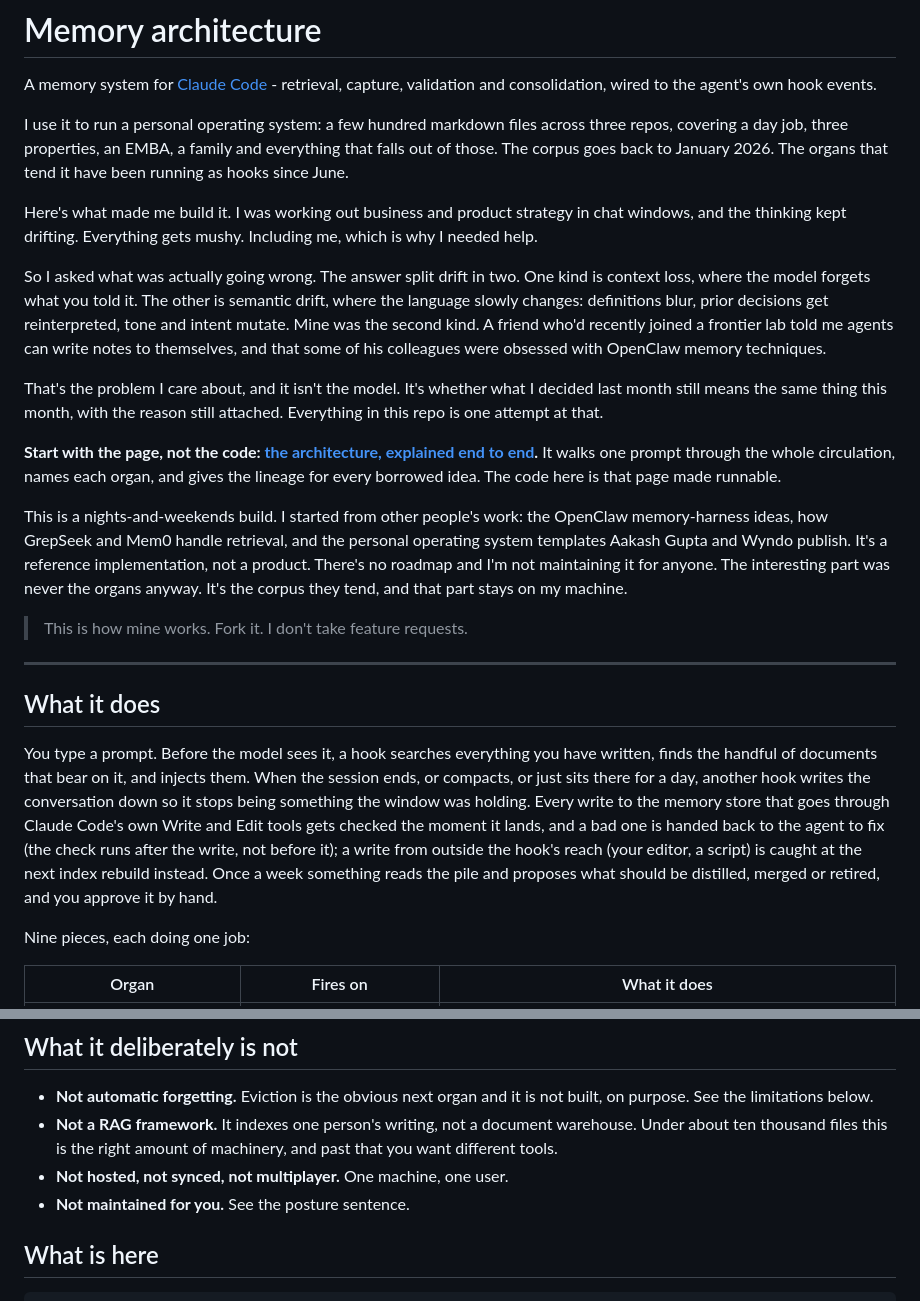
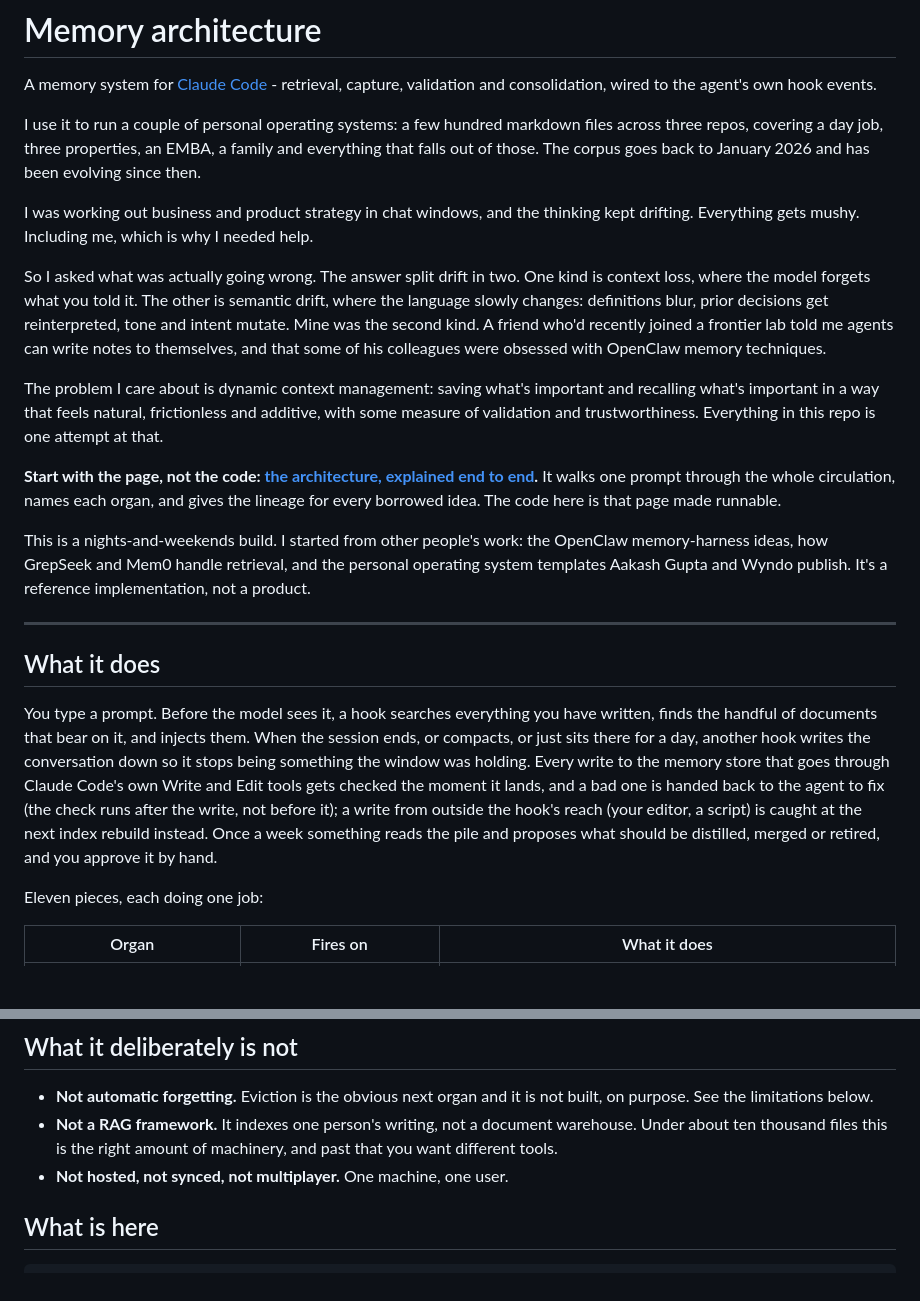
Before and after one commit to ssshapes/memory-architecture, a Markdown page: README.md, 2 parts joined by grey strips. Rendered like a GitHub page; blank space fills up the shorter version.

Commit message:
README: plainer opening, drop the posture lines, fix the organ count
Co-Authored-By: Claude Opus 5 <noreply@anthropic.com>
Claude-Session: https://claude.ai/code/session_01E5nc2YziU9CtZBLPVwts8X

```diff
--- a/README.md
+++ b/README.md
@@ -2,19 +2,17 @@
 
 A memory system for [Claude Code](https://claude.com/claude-code) - retrieval, capture, validation and consolidation, wired to the agent's own hook events.
 
-I use it to run a personal operating system: a few hundred markdown files across three repos, covering a day job, three properties, an EMBA, a family and everything that falls out of those. The corpus goes back to January 2026. The organs that tend it have been running as hooks since June.
+I use it to run a couple of personal operating systems: a few hundred markdown files across three repos, covering a day job, three properties, an EMBA, a family and everything that falls out of those. The corpus goes back to January 2026 and has been evolving since then.
 
-Here's what made me build it. I was working out business and product strategy in chat windows, and the thinking kept drifting. Everything gets mushy. Including me, which is why I needed help.
+I was working out business and product strategy in chat windows, and the thinking kept drifting. Everything gets mushy. Including me, which is why I needed help.
 
 So I asked what was actually going wrong. The answer split drift in two. One kind is context loss, where the model forgets what you told it. The other is semantic drift, where the language slowly changes: definitions blur, prior decisions get reinterpreted, tone and intent mutate. Mine was the second kind. A friend who'd recently joined a frontier lab told me agents can write notes to themselves, and that some of his colleagues were obsessed with OpenClaw memory techniques.
 
-That's the problem I care about, and it isn't the model. It's whether what I decided last month still means the same thing this month, with the reason still attached. Everything in this repo is one attempt at that.
+The problem I care about is dynamic context management: saving what's important and recalling what's important in a way that feels natural, frictionless and additive, with some measure of validation and trustworthiness. Everything in this repo is one attempt at that.
 
 **Start with the page, not the code: [the architecture, explained end to end](https://ssshapes.github.io/memory-architecture/).** It walks one prompt through the whole circulation, names each organ, and gives the lineage for every borrowed idea. The code here is that page made runnable.
 
-This is a nights-and-weekends build. I started from other people's work: the OpenClaw memory-harness ideas, how GrepSeek and Mem0 handle retrieval, and the personal operating system templates Aakash Gupta and Wyndo publish. It's a reference implementation, not a product. There's no roadmap and I'm not maintaining it for anyone. The interesting part was never the organs anyway. It's the corpus they tend, and that part stays on my machine.
-
-> This is how mine works. Fork it. I don't take feature requests.
+This is a nights-and-weekends build. I started from other people's work: the OpenClaw memory-harness ideas, how GrepSeek and Mem0 handle retrieval, and the personal operating system templates Aakash Gupta and Wyndo publish. It's a reference implementation, not a product.
 
 ---
 
@@ -22,7 +20,7 @@ This is a nights-and-weekends build. I started from other people's work: the Ope
 
 You type a prompt. Before the model sees it, a hook searches everything you have written, finds the handful of documents that bear on it, and injects them. When the session ends, or compacts, or just sits there for a day, another hook writes the conversation down so it stops being something the window was holding. Every write to the memory store that goes through Claude Code's own Write and Edit tools gets checked the moment it lands, and a bad one is handed back to the agent to fix (the check runs after the write, not before it); a write from outside the hook's reach (your editor, a script) is caught at the next index rebuild instead. Once a week something reads the pile and proposes what should be distilled, merged or retired, and you approve it by hand.
 
-Nine pieces, each doing one job:
+Eleven pieces, each doing one job:
 
 | Organ | Fires on | What it does |
 |---|---|---|
@@ -59,7 +57,6 @@ The organs are ordinary code. Anyone can write hybrid retrieval in an afternoon.
 - **Not automatic forgetting.** Eviction is the obvious next organ and it is not built, on purpose. See the limitations below.
 - **Not a RAG framework.** It indexes one person's writing, not a document warehouse. Under about ten thousand files this is the right amount of machinery, and past that you want different tools.
 - **Not hosted, not synced, not multiplayer.** One machine, one user.
-- **Not maintained for you.** See the posture sentence.
 
 ## What is here
 
```
